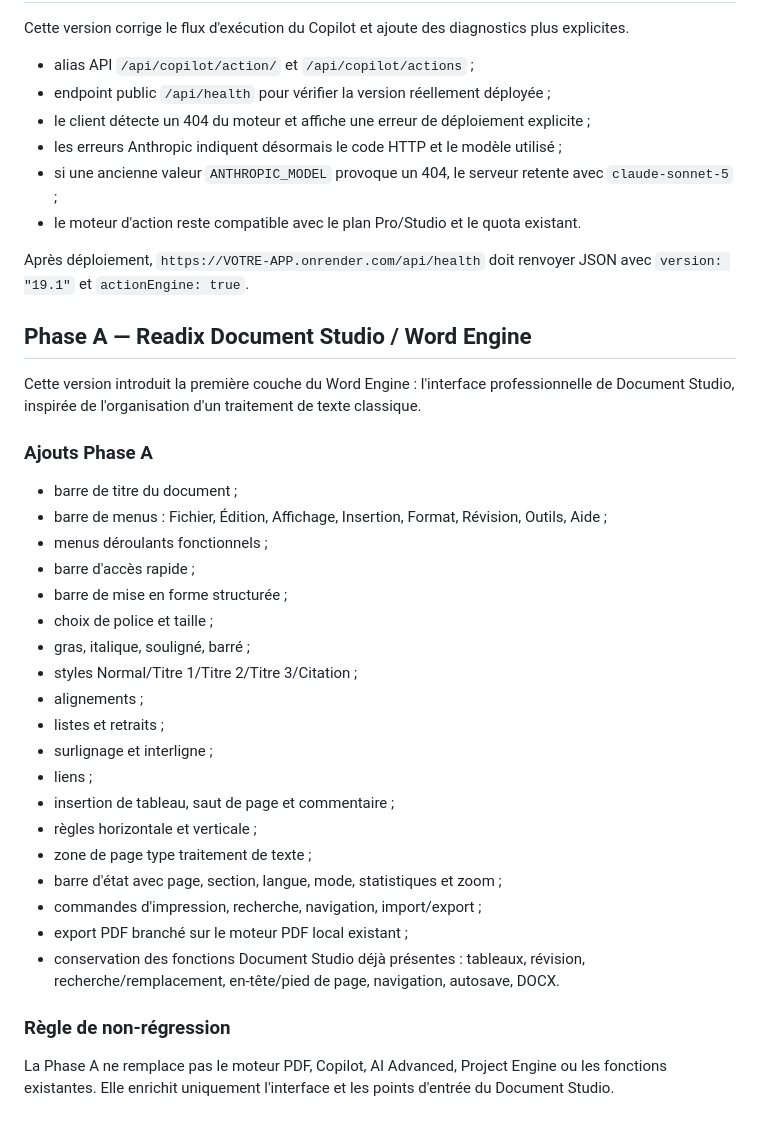
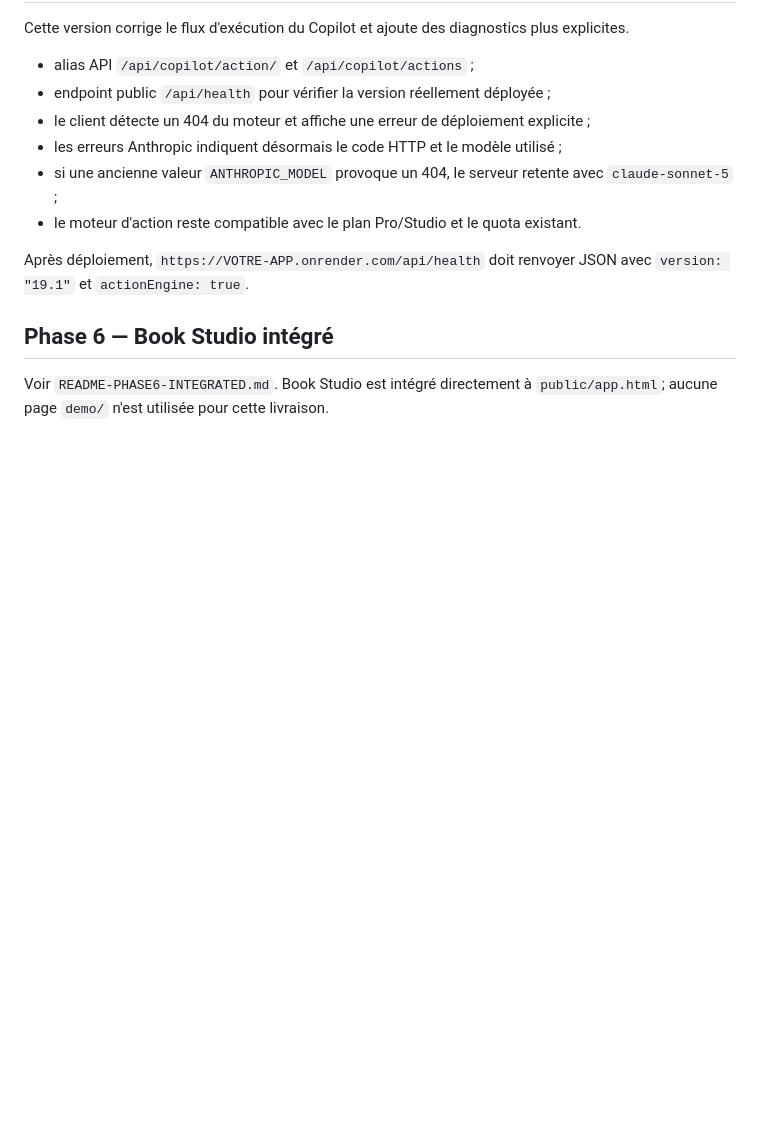
Before and after one commit to readix075/readix, a Markdown page: README.md, the part around the change. Rendered like a GitHub page; blank space fills up the shorter version.

Commit message:
Update README for Phase 6 integration and remove Phase A
Removed Phase A details and added reference to Phase 6.

```diff
--- a/README.md
+++ b/README.md
@@ -193,31 +193,6 @@ Cette version corrige le flux d'exécution du Copilot et ajoute des diagnostics
 
 Après déploiement, `https://VOTRE-APP.onrender.com/api/health` doit renvoyer JSON avec `version: "19.1"` et `actionEngine: true`.
 
+## Phase 6 — Book Studio intégré
 
-## Phase A — Readix Document Studio / Word Engine
-
-Cette version introduit la première couche du Word Engine : l'interface professionnelle de Document Studio, inspirée de l'organisation d'un traitement de texte classique.
-
-### Ajouts Phase A
-- barre de titre du document ;
-- barre de menus : Fichier, Édition, Affichage, Insertion, Format, Révision, Outils, Aide ;
-- menus déroulants fonctionnels ;
-- barre d'accès rapide ;
-- barre de mise en forme structurée ;
-- choix de police et taille ;
-- gras, italique, souligné, barré ;
-- styles Normal/Titre 1/Titre 2/Titre 3/Citation ;
-- alignements ;
-- listes et retraits ;
-- surlignage et interligne ;
-- liens ;
-- insertion de tableau, saut de page et commentaire ;
-- règles horizontale et verticale ;
-- zone de page type traitement de texte ;
-- barre d'état avec page, section, langue, mode, statistiques et zoom ;
-- commandes d'impression, recherche, navigation, import/export ;
-- export PDF branché sur le moteur PDF local existant ;
-- conservation des fonctions Document Studio déjà présentes : tableaux, révision, recherche/remplacement, en-tête/pied de page, navigation, autosave, DOCX.
-
-### Règle de non-régression
-La Phase A ne remplace pas le moteur PDF, Copilot, AI Advanced, Project Engine ou les fonctions existantes. Elle enrichit uniquement l'interface et les points d'entrée du Document Studio.
+Voir `README-PHASE6-INTEGRATED.md`. Book Studio est intégré directement à `public/app.html`; aucune page `demo/` n'est utilisée pour cette livraison.
```
